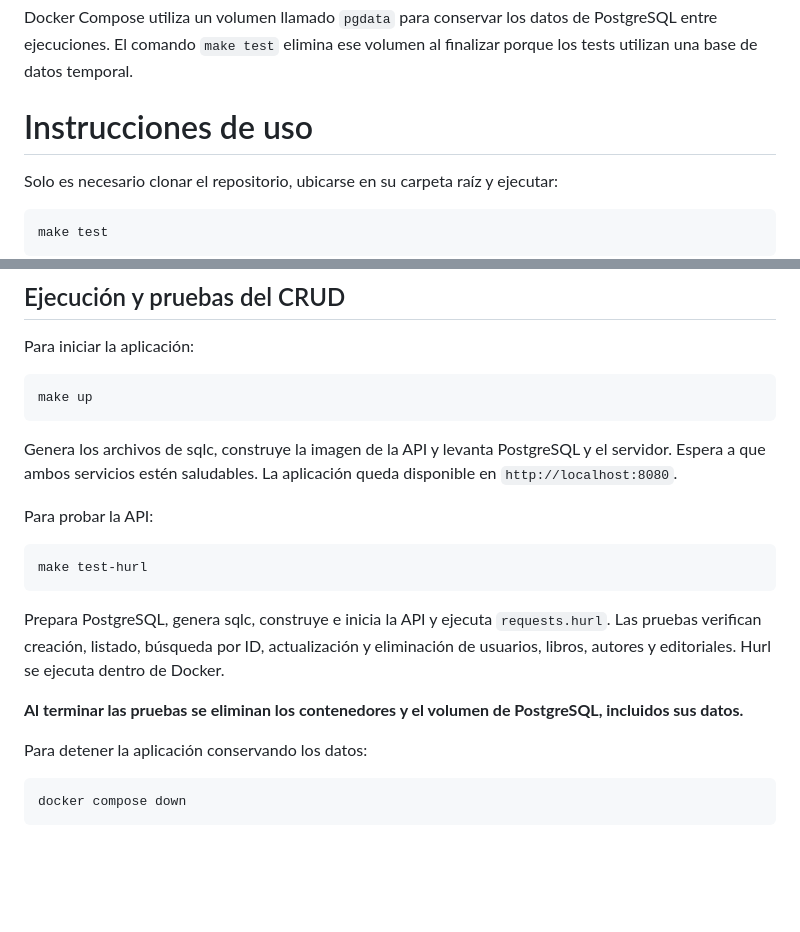
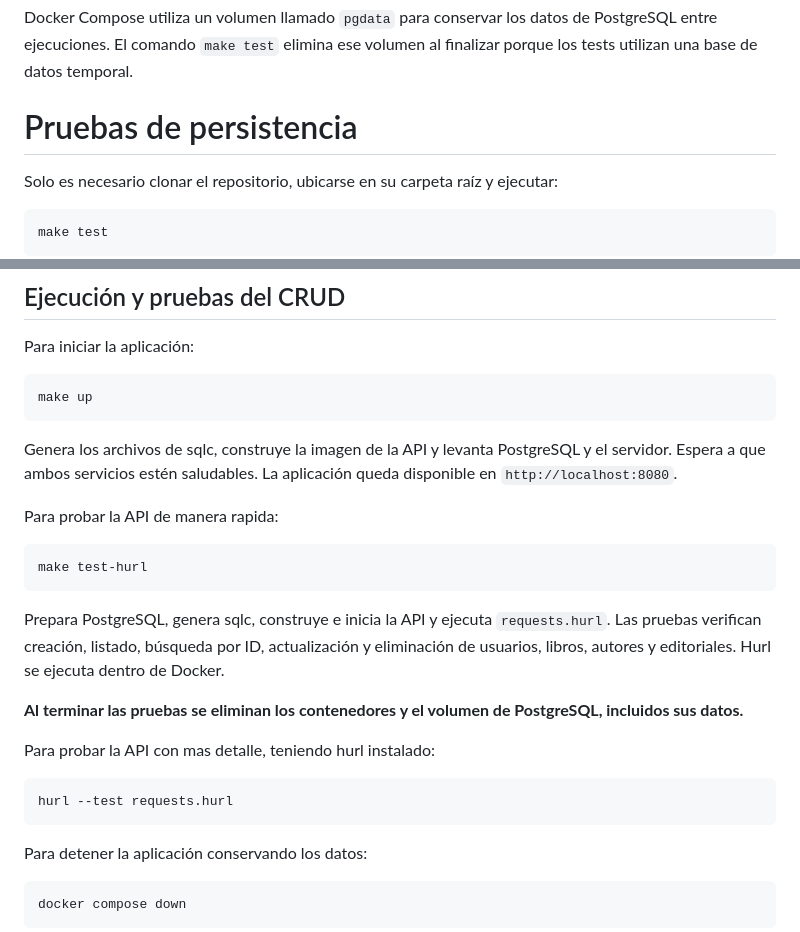
Before and after one commit to JoaquinSI28/programacionWeb, a Markdown page: README.md, 2 parts joined by grey strips. Drawn GitHub-style; blank space fills up the shorter version.

Commit message:
Actualizacion README.md

````diff
--- a/README.md
+++ b/README.md
@@ -33,7 +33,7 @@ Las consultas SQL se encuentran en `db/queries/`. sqlc las transforma en código
 
 Docker Compose utiliza un volumen llamado `pgdata` para conservar los datos de PostgreSQL entre ejecuciones. El comando `make test` elimina ese volumen al finalizar porque los tests utilizan una base de datos temporal.
 
-# Instrucciones de uso
+# Pruebas de persistencia
 
 Solo es necesario clonar el repositorio, ubicarse en su carpeta raíz y ejecutar:
 
@@ -70,7 +70,7 @@ make up
 
 Genera los archivos de sqlc, construye la imagen de la API y levanta PostgreSQL y el servidor. Espera a que ambos servicios estén saludables. La aplicación queda disponible en `http://localhost:8080`.
 
-Para probar la API:
+Para probar la API de manera rapida:
 
 ```bash
 make test-hurl
@@ -79,6 +79,12 @@ make test-hurl
 Prepara PostgreSQL, genera sqlc, construye e inicia la API y ejecuta `requests.hurl`. Las pruebas verifican creación, listado, búsqueda por ID, actualización y eliminación de usuarios, libros, autores y editoriales. Hurl se ejecuta dentro de Docker.
 
 **Al terminar las pruebas se eliminan los contenedores y el volumen de PostgreSQL, incluidos sus datos.**
+
+Para probar la API con mas detalle, teniendo hurl instalado:
+
+```bash
+hurl --test requests.hurl
+```
 
 Para detener la aplicación conservando los datos:
 
````
